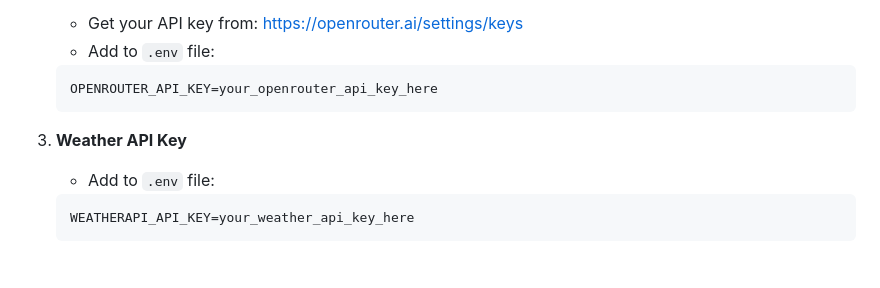
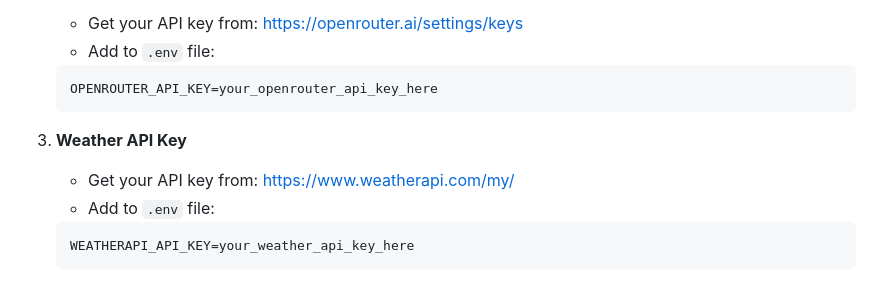
Before and after one commit to sjsreehari/PyroScan-AI, a Markdown page: README.md, the part around the change. Drawn GitHub-style.

````diff
--- a/README.md
+++ b/README.md
@@ -162,6 +162,7 @@ PyroScan AI requires API keys for external services. Create a `.env` file in the
    OPENROUTER_API_KEY=your_openrouter_api_key_here
    ```
 3. **Weather API Key**
+   - Get your API key from: https://www.weatherapi.com/my/
    - Add to `.env` file:
    ```
    WEATHERAPI_API_KEY=your_weather_api_key_here
````
